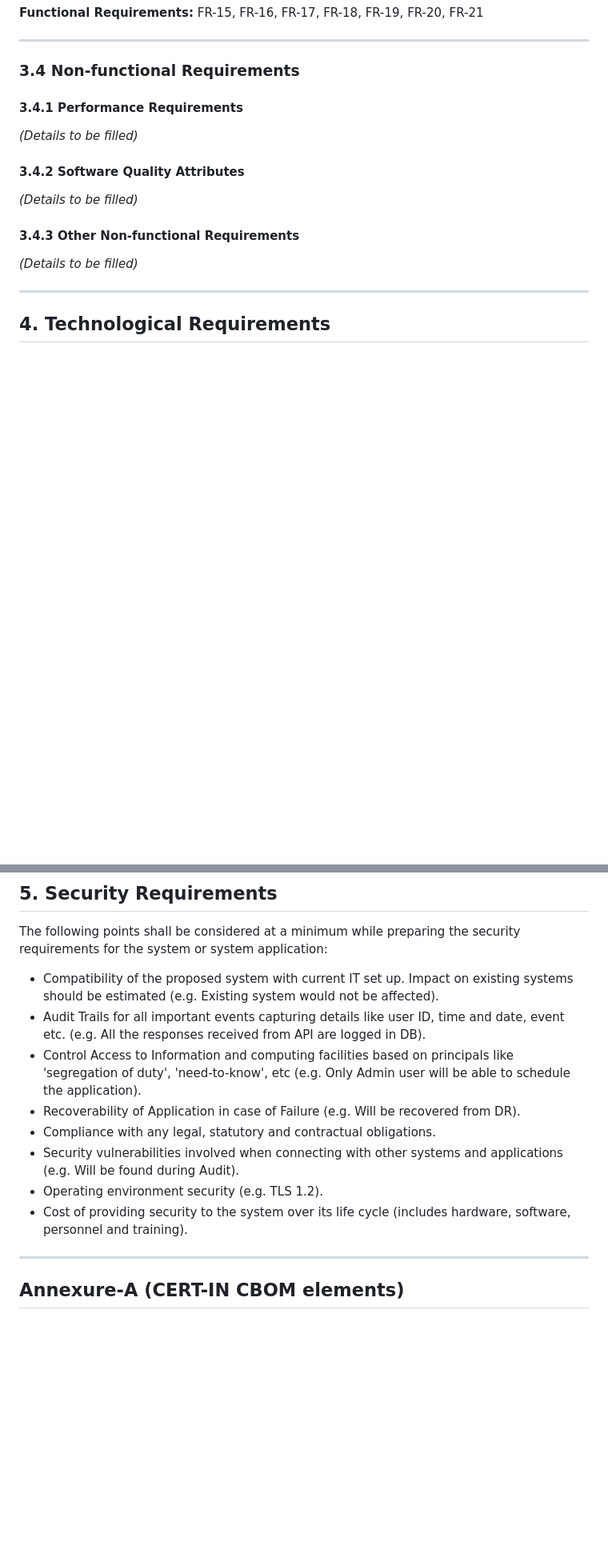
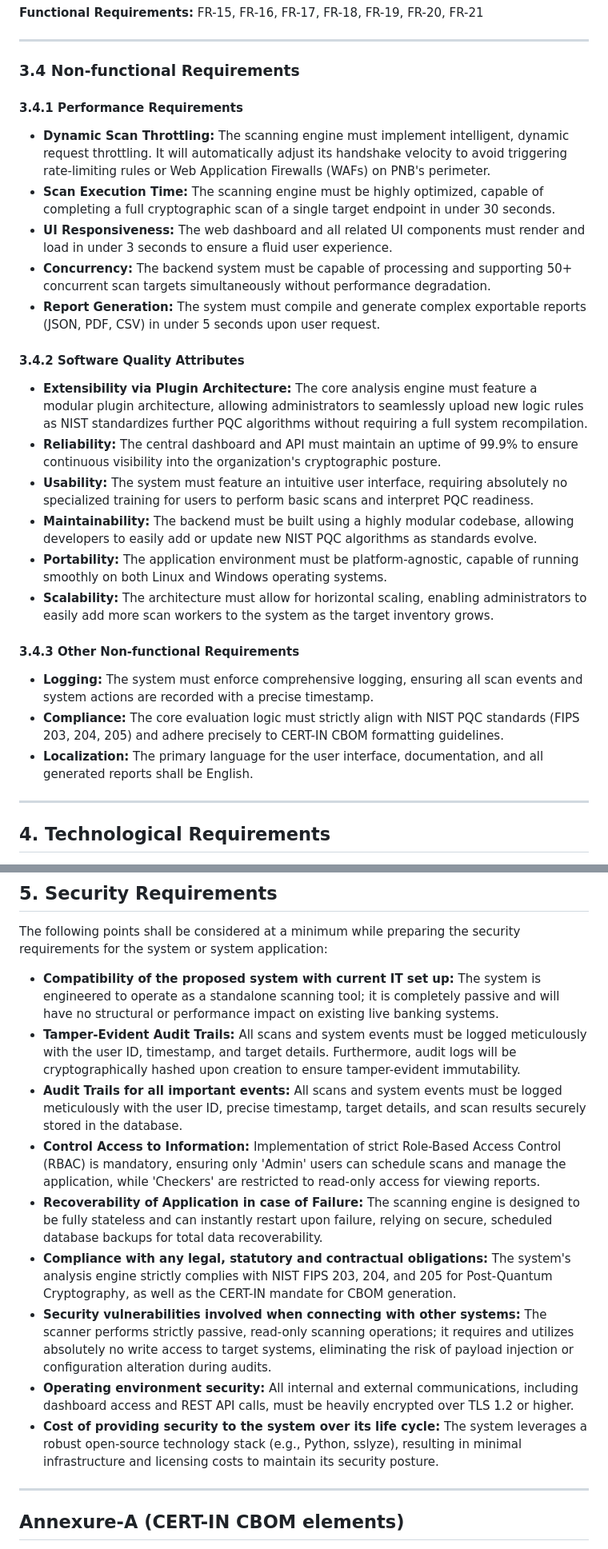
Before and after one commit to Team-Gabhrus/rakshak, a Markdown page: Software Requirement Specification(SRS)_Hackathon 2026.md, 2 parts joined by grey strips. Shown at 80% size. Rendered like a GitHub page; blank space fills up the shorter version.

Commit message:
Revise user roles and enhance requirements sections
Updated user access levels and added detailed non-functional and security requirements.

```diff
--- a/Software Requirement Specification(SRS)_Hackathon 2026.md
+++ b/Software Requirement Specification(SRS)_Hackathon 2026.md
@@ -662,12 +662,26 @@ The system shall expose the following REST API endpoints, communicating over **H
 
 
 ### 3.4 Non-functional Requirements
+
 #### 3.4.1 Performance Requirements
-*(Details to be filled)*
+* **Dynamic Scan Throttling:** The scanning engine must implement intelligent, dynamic request throttling. It will automatically adjust its handshake velocity to avoid triggering rate-limiting rules or Web Application Firewalls (WAFs) on PNB's perimeter.
+* **Scan Execution Time:** The scanning engine must be highly optimized, capable of completing a full cryptographic scan of a single target endpoint in under 30 seconds.
+* **UI Responsiveness:** The web dashboard and all related UI components must render and load in under 3 seconds to ensure a fluid user experience.
+* **Concurrency:** The backend system must be capable of processing and supporting 50+ concurrent scan targets simultaneously without performance degradation.
+* **Report Generation:** The system must compile and generate complex exportable reports (JSON, PDF, CSV) in under 5 seconds upon user request.
+
 #### 3.4.2 Software Quality Attributes
-*(Details to be filled)*
+* **Extensibility via Plugin Architecture:** The core analysis engine must feature a modular plugin architecture, allowing administrators to seamlessly upload new logic rules as NIST standardizes further PQC algorithms without requiring a full system recompilation.
+* **Reliability:** The central dashboard and API must maintain an uptime of 99.9% to ensure continuous visibility into the organization's cryptographic posture.
+* **Usability:** The system must feature an intuitive user interface, requiring absolutely no specialized training for users to perform basic scans and interpret PQC readiness.
+* **Maintainability:** The backend must be built using a highly modular codebase, allowing developers to easily add or update new NIST PQC algorithms as standards evolve.
+* **Portability:** The application environment must be platform-agnostic, capable of running smoothly on both Linux and Windows operating systems.
+* **Scalability:** The architecture must allow for horizontal scaling, enabling administrators to easily add more scan workers to the system as the target inventory grows.
+
 #### 3.4.3 Other Non-functional Requirements
-*(Details to be filled)*
+* **Logging:** The system must enforce comprehensive logging, ensuring all scan events and system actions are recorded with a precise timestamp.
+* **Compliance:** The core evaluation logic must strictly align with NIST PQC standards (FIPS 203, 204, 205) and adhere precisely to CERT-IN CBOM formatting guidelines.
+* **Localization:** The primary language for the user interface, documentation, and all generated reports shall be English.
 
 ---
 
@@ -690,14 +704,15 @@ The system shall expose the following REST API endpoints, communicating over **H
 
 ## 5. Security Requirements
 The following points shall be considered at a minimum while preparing the security requirements for the system or system application:
-* Compatibility of the proposed system with current IT set up. Impact on existing systems should be estimated (e.g. Existing system would not be affected).
-* Audit Trails for all important events capturing details like user ID, time and date, event etc. (e.g. All the responses received from API are logged in DB).
-* Control Access to Information and computing facilities based on principals like 'segregation of duty', 'need-to-know', etc (e.g. Only Admin user will be able to schedule the application).
-* Recoverability of Application in case of Failure (e.g. Will be recovered from DR).
-* Compliance with any legal, statutory and contractual obligations.
-* Security vulnerabilities involved when connecting with other systems and applications (e.g. Will be found during Audit).
-* Operating environment security (e.g. TLS 1.2).
-* Cost of providing security to the system over its life cycle (includes hardware, software, personnel and training).
+* **Compatibility of the proposed system with current IT set up:** The system is engineered to operate as a standalone scanning tool; it is completely passive and will have no structural or performance impact on existing live banking systems.
+* **Tamper-Evident Audit Trails:** All scans and system events must be logged meticulously with the user ID, timestamp, and target details. Furthermore, audit logs will be cryptographically hashed upon creation to ensure tamper-evident immutability.
+* **Audit Trails for all important events:** All scans and system events must be logged meticulously with the user ID, precise timestamp, target details, and scan results securely stored in the database.
+* **Control Access to Information:** Implementation of strict Role-Based Access Control (RBAC) is mandatory, ensuring only 'Admin' users can schedule scans and manage the application, while 'Checkers' are restricted to read-only access for viewing reports.
+* **Recoverability of Application in case of Failure:** The scanning engine is designed to be fully stateless and can instantly restart upon failure, relying on secure, scheduled database backups for total data recoverability.
+* **Compliance with any legal, statutory and contractual obligations:** The system's analysis engine strictly complies with NIST FIPS 203, 204, and 205 for Post-Quantum Cryptography, as well as the CERT-IN mandate for CBOM generation.
+* **Security vulnerabilities involved when connecting with other systems:** The scanner performs strictly passive, read-only scanning operations; it requires and utilizes absolutely no write access to target systems, eliminating the risk of payload injection or configuration alteration during audits.
+* **Operating environment security:** All internal and external communications, including dashboard access and REST API calls, must be heavily encrypted over TLS 1.2 or higher.
+* **Cost of providing security to the system over its life cycle:** The system leverages a robust open-source technology stack (e.g., Python, sslyze), resulting in minimal infrastructure and licensing costs to maintain its security posture.
 
 ---
 
```
Also changed, not shown: other parts of Software Requirement Specification(SRS)_Hackathon 2026.md (+3 -3 lines).
